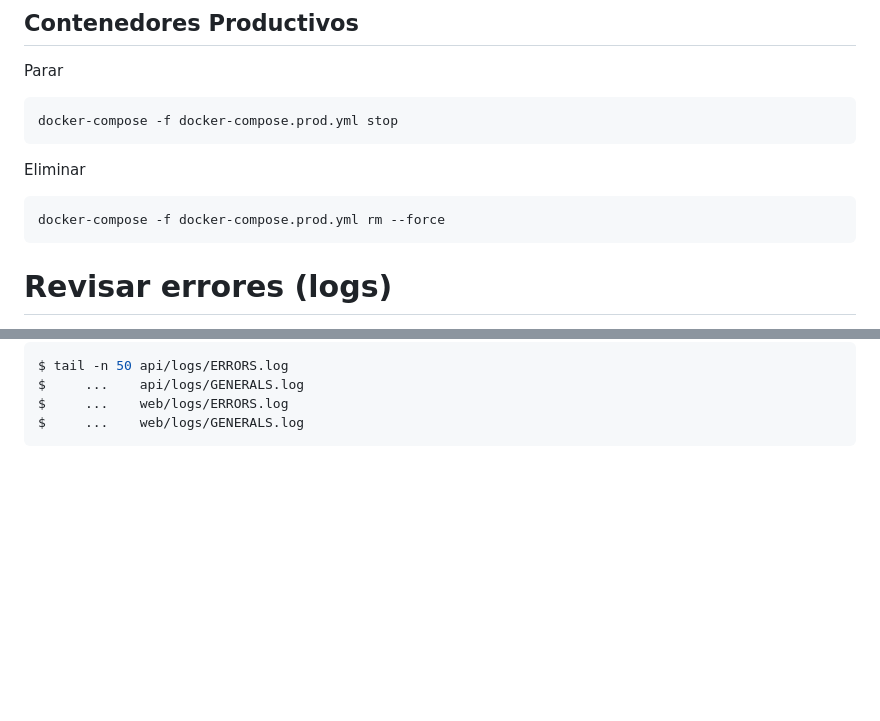
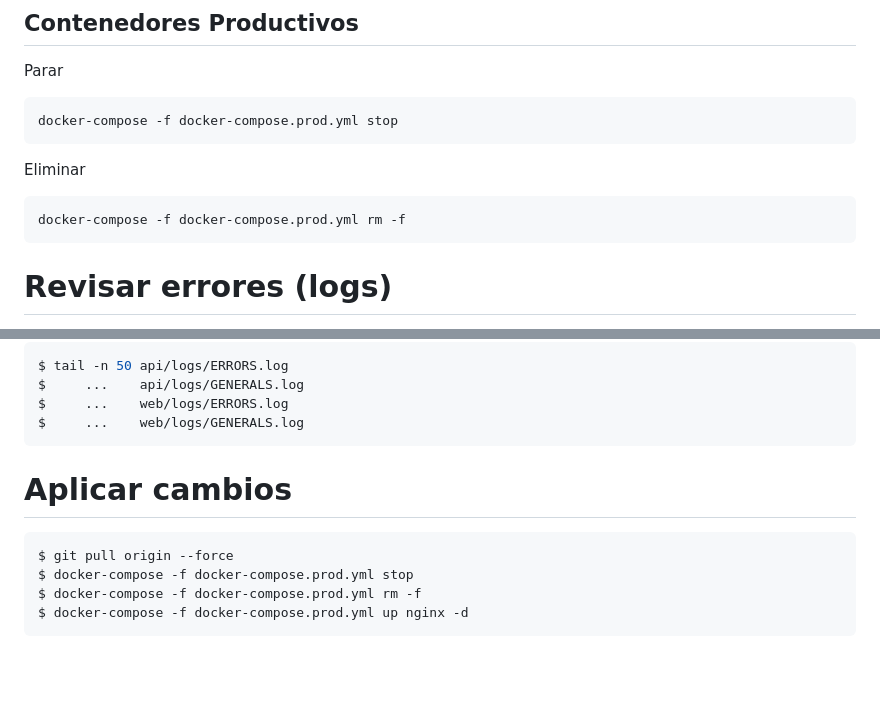
Before and after one commit to juanesquintero/pleyades, a Markdown page: README.md, 2 parts joined by grey strips. Drawn GitHub-style; blank space fills up the shorter version.

Commit message:
docs: readme aplicar cambios

`````diff
--- a/README.md
+++ b/README.md
@@ -114,7 +114,7 @@ docker-compose -f docker-compose.prod.yml stop
 ```
 Eliminar
 ```console
-docker-compose -f docker-compose.prod.yml rm --force
+docker-compose -f docker-compose.prod.yml rm -f
 ```
 
 # Revisar errores (logs)
@@ -134,8 +134,19 @@ $     ...    web/logs/ERRORS.log
 $     ...    web/logs/GENERALS.log
 ```
 
+
+# Aplicar cambios
+```console
+$ git pull origin --force
+$ docker-compose -f docker-compose.prod.yml stop
+$ docker-compose -f docker-compose.prod.yml rm -f
+$ docker-compose -f docker-compose.prod.yml up nginx -d
+````
+
 <br>
 <br>
+
+
 
 # Instalación Docker (Engine)
 
`````
